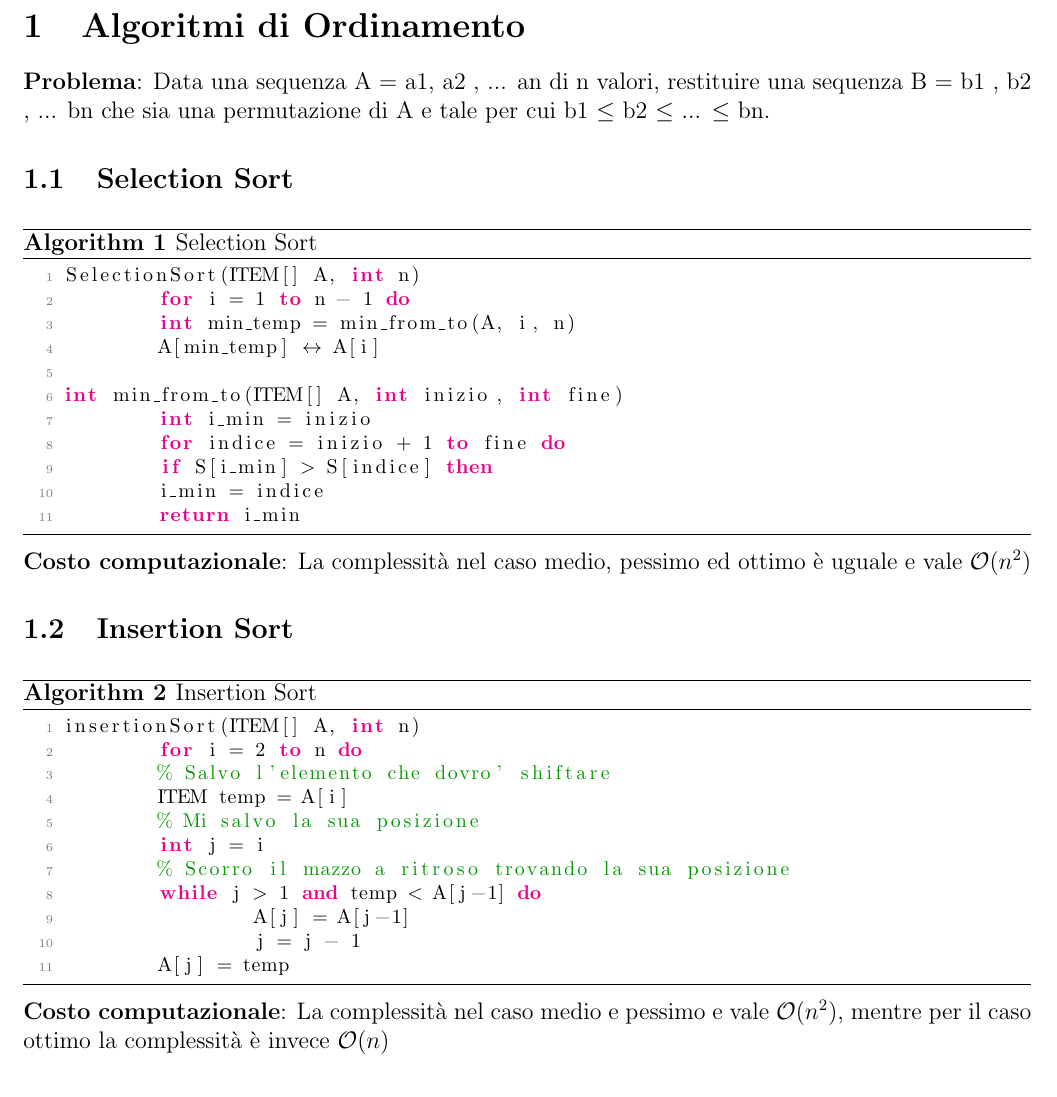
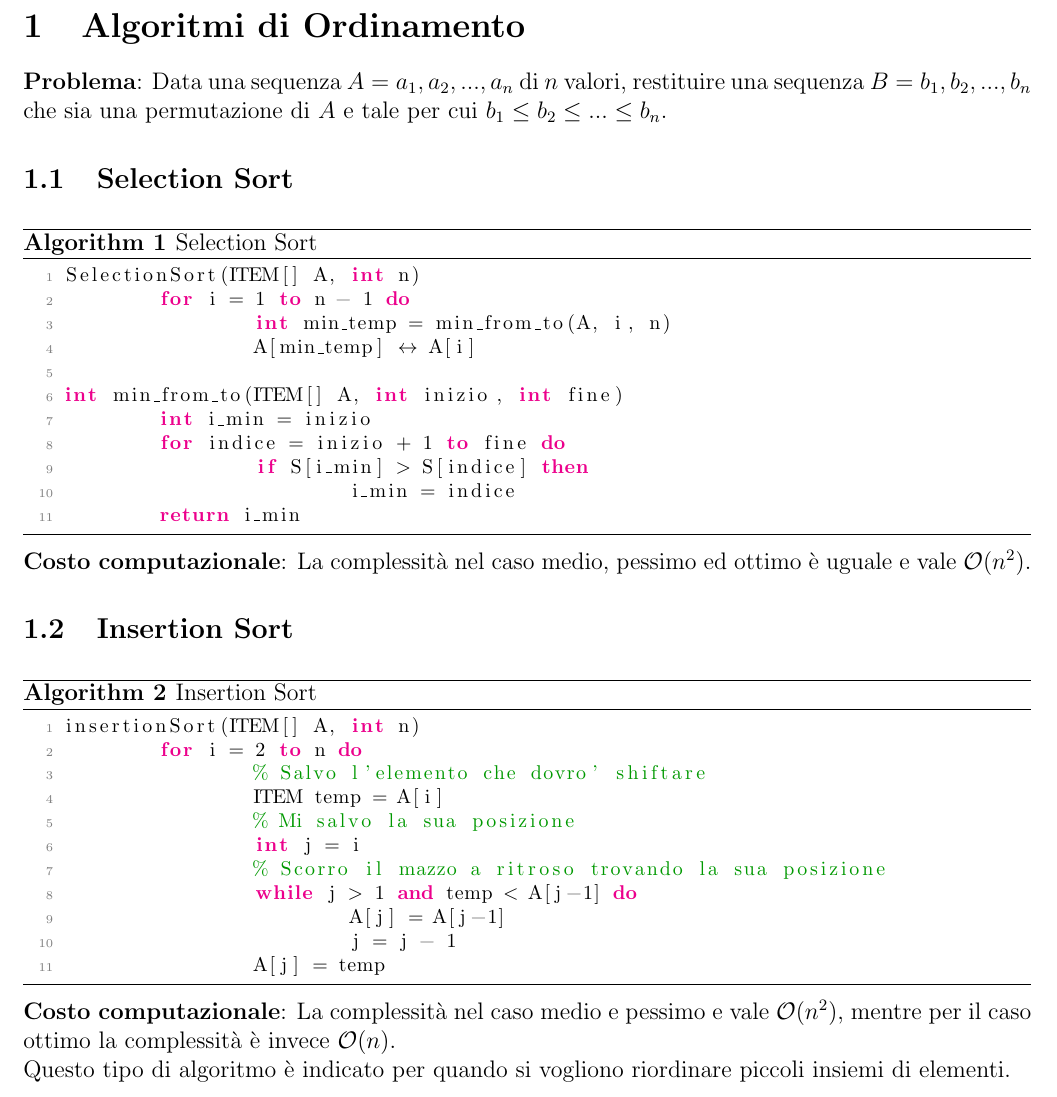
Before and after one commit to emanuelebeozzo/DispensaASD, a LaTeX document (teoria/04_algoritmi_ordinamento.tex): part of page 1 of 2, cut so that both start at the same text. Compiled offline with pdfLaTeX.

Commit message:
fixed some alignment errors in the code of some sorting algoritms

```diff
--- a/teoria/04_algoritmi_ordinamento.tex
+++ b/teoria/04_algoritmi_ordinamento.tex
@@ -2,7 +2,7 @@
 \begin{document}
 
 \section{Algoritmi di Ordinamento}
-\textbf{Problema}: Data una sequenza A = a1, a2 , ... an di n valori, restituire una sequenza B = b1 , b2 , ... bn che sia una permutazione di A e tale per cui b1 $\leq$ b2 $\leq$ ... $\leq$ bn.\
+\textbf{Problema}: Data una sequenza $A = a_1, a_2 , ..., a_n$ di $n$ valori, restituire una sequenza $B = b_1 , b_2 , ..., b_n$ che sia una permutazione di $A$ e tale per cui $b_1 \leq b_2 \leq ... \leq b_n$.
 \subsection{Selection Sort}
 \begin{lstlisting}[ caption= Selection Sort]
 SelectionSort(ITEM[] A, int n)
@@ -17,8 +17,7 @@ int min_from_to(ITEM[] A, int inizio, int fine)
 			i_min = indice
 	return i_min
 \end{lstlisting}
-\textbf{Costo computazionale}: La complessità nel caso medio, pessimo ed ottimo è uguale e vale $\mathcal{O}(n^{2})$\
-
+\textbf{Costo computazionale}: La complessità nel caso medio, pessimo ed ottimo è uguale e vale $\mathcal{O}(n^{2})$.
 \subsection{Insertion Sort}
 \begin{lstlisting}[ caption= Insertion Sort]
 insertionSort(ITEM[] A, int n)
@@ -33,7 +32,8 @@ insertionSort(ITEM[] A, int n)
 			j = j - 1
 		A[j] = temp
 \end{lstlisting}
-\textbf{Costo computazionale}: La complessità nel caso medio e pessimo  e vale $\mathcal{O}(n^{2})$, mentre per il caso ottimo la complessità è invece $\mathcal{O}(n)$ \
+\textbf{Costo computazionale}: La complessità nel caso medio e pessimo  e vale $\mathcal{O}(n^{2})$, mentre per il caso ottimo la complessità è invece $\mathcal{O}(n)$. \\
+Questo tipo di algoritmo è indicato per quando si vogliono riordinare piccoli insiemi di elementi.
 \newpage
 \subsection{Merge Sort}
 \begin{lstlisting}[ caption= Merge Sort]
```
Also changed, not shown: teoria/04_algoritmi_ordinamento.tex (1 more changed lines). Lines whose indentation alone changed are shown as unchanged.
